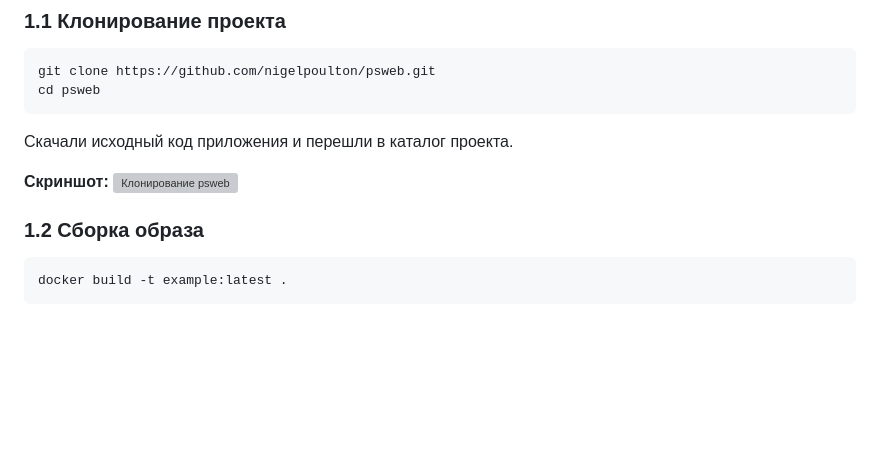
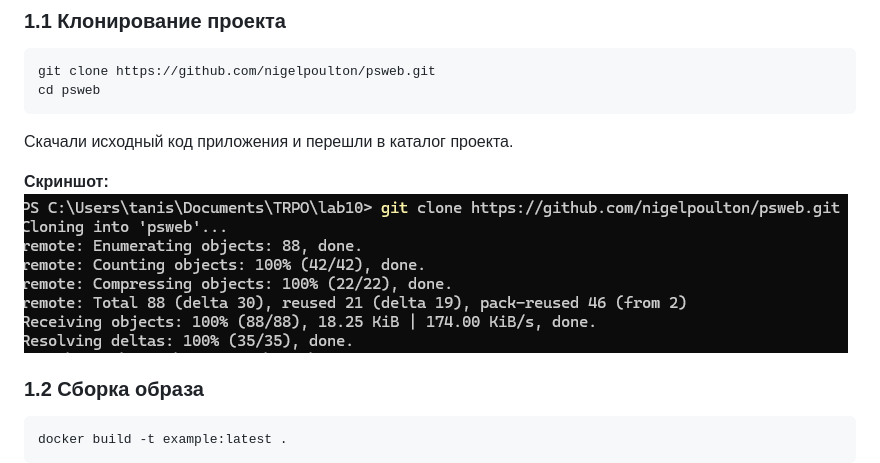
Before and after one commit to dokbrawn/TRPO, a Markdown page: lab10/README.md, the part around the change. Drawn GitHub-style; blank space fills up the shorter version; grey boxes are pictures that could not be loaded.

```diff
--- a/lab10/README.md
+++ b/lab10/README.md
@@ -30,7 +30,7 @@ cd psweb
 Скачали исходный код приложения и перешли в каталог проекта.
 
 **Скриншот:**
-![Клонирование psweb](../screenshots/git-clone.png)
+![Клонирование psweb](screenshots/git-clone.png)
 
 ### 1.2 Сборка образа
 
```
